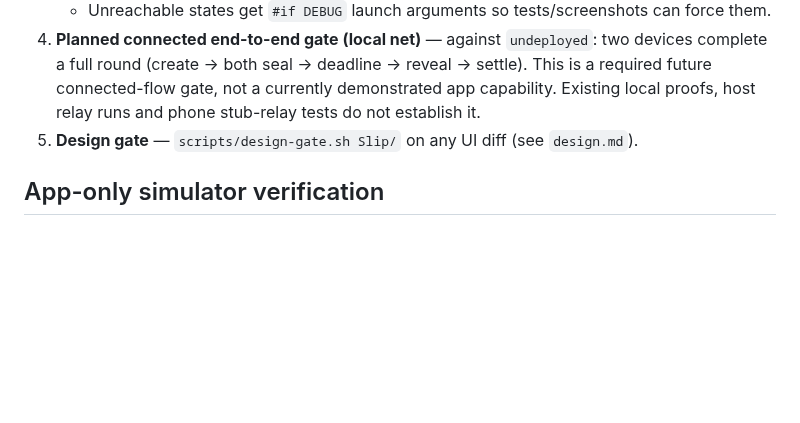
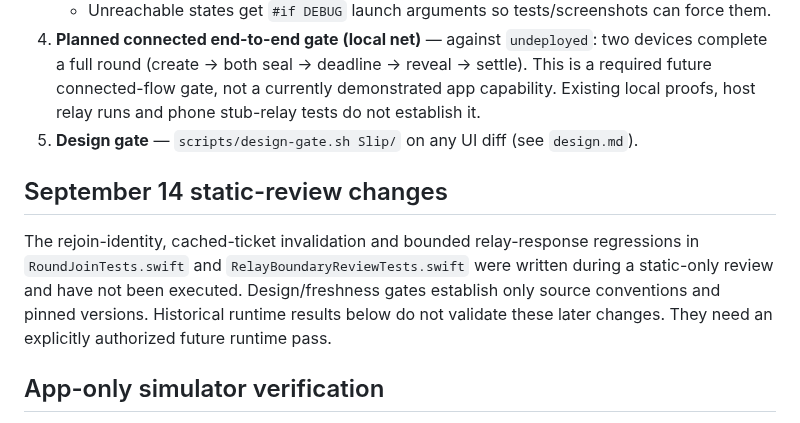
Before and after one commit to ss251/slip, a Markdown page: .claude/docs/testing.md, the part around the change. GitHub-like rendering; blank space fills up the shorter version.

```diff
--- a/.claude/docs/testing.md
+++ b/.claude/docs/testing.md
@@ -15,6 +15,14 @@ Evidence over assertion. Every feature lands with its tests; every summary quote
    - Unreachable states get `#if DEBUG` launch arguments so tests/screenshots can force them.
 4. **Planned connected end-to-end gate (local net)** — against `undeployed`: two devices complete a full round (create → both seal → deadline → reveal → settle). This is a required future connected-flow gate, not a currently demonstrated app capability. Existing local proofs, host relay runs and phone stub-relay tests do not establish it.
 5. **Design gate** — `scripts/design-gate.sh Slip/` on any UI diff (see `design.md`).
+
+## September 14 static-review changes
+
+The rejoin-identity, cached-ticket invalidation and bounded relay-response regressions
+in `RoundJoinTests.swift` and `RelayBoundaryReviewTests.swift` were written during a
+static-only review and have not been executed. Design/freshness gates establish only
+source conventions and pinned versions. Historical runtime results below do not
+validate these later changes. They need an explicitly authorized future runtime pass.
 
 ## App-only simulator verification
 
```
Also changed, not shown: README.md (+6 -0 lines).
